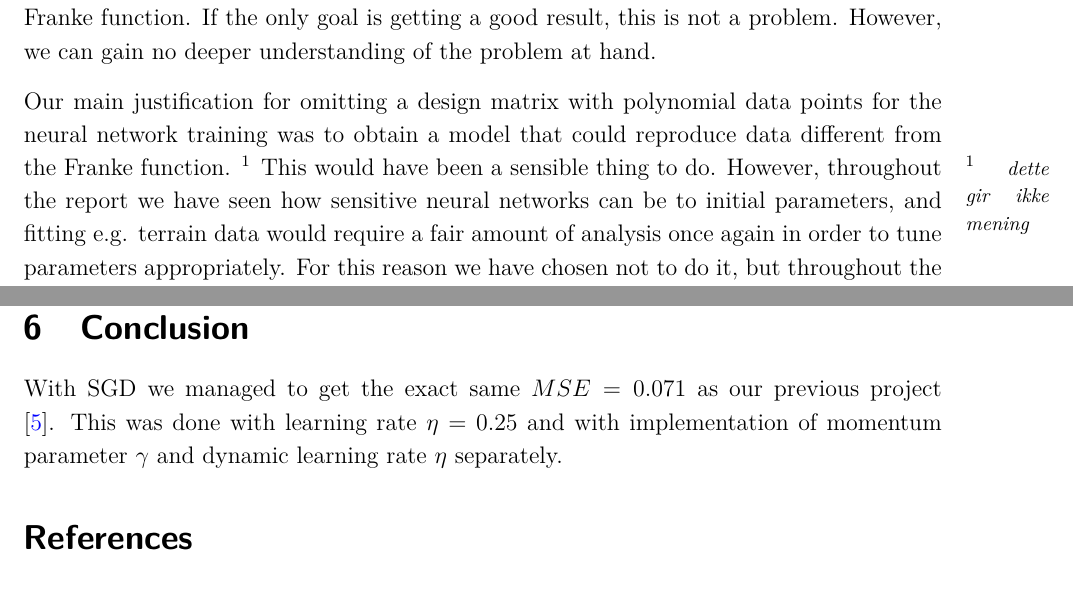
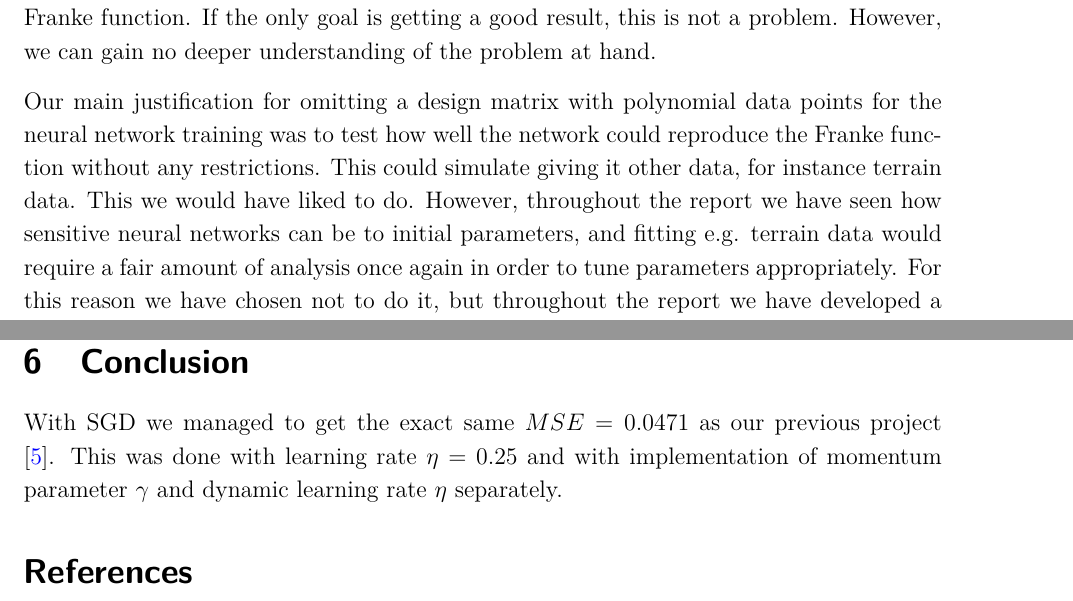
Before and after one commit to sigurdru/FYS-STK4155-Applied-Data-Analysis-and-Machine-Learning, a LaTeX document (project2/tex/project2.tex): two parts of pages 44 and 46 of 46, joined at a grey line, cut so that both start at the same text. Compiled offline with pdfLaTeX.

Commit message:
update tex

```diff
--- a/project2/tex/project2.tex
+++ b/project2/tex/project2.tex
@@ -592,9 +592,7 @@ We remind the reader that when studying the Franke function using linear regress
 
 The neural network was able to score better than linear regression and SGD, getting a lowest MSE of $0.0425$. A lower MSE than $0.0471$ was generally seen for most configurations of the network, so this seems like the superiour method for minimizing the error. While both linear regression and SGD fits a bivariate polynomial of degree $p$, having $P$ terms, the neural network has no constraint in the model it makes. This is one of the reasons machine learning is often called a black-box, as we can not study how the network represents the Franke function. If the only goal is getting a good result, this is not a problem. However, we can gain no deeper understanding of the problem at hand.
 
-Our main justification for omitting a design matrix with polynomial data points for the neural network training was to obtain a model that could reproduce data different from the Franke function.
-\sn{dette gir ikke mening}
-This would have been a sensible thing to do. However, throughout the report we have seen how sensitive neural networks can be to initial parameters, and fitting e.g. terrain data would require a fair amount of analysis once again in order to tune parameters appropriately. For this reason we have chosen not to do it, but throughout the report we have developed a fairly decent insight of how the different parameters affects the network, and how to adjust parameters depending on a result we have, compared to one we wish to obtain. Achieving this insight is among the most important results of this report.
+Our main justification for omitting a design matrix with polynomial data points for the neural network training was to test how well the network could reproduce the Franke function without any restrictions. This could simulate giving it other data, for instance terrain data. This we would have liked to do. However, throughout the report we have seen how sensitive neural networks can be to initial parameters, and fitting e.g. terrain data would require a fair amount of analysis once again in order to tune parameters appropriately. For this reason we have chosen not to do it, but throughout the report we have developed a fairly decent insight of how the different parameters affects the network, and how to adjust parameters depending on a result we have, compared to one we wish to obtain. Achieving this insight is among the most important results of this report.
 
 We did not appempt to use grid search on the entire parameter space for any method, as this would have been too time consuming. We know that the optimal choice of a given parameter are affected by changes to the other parameters. This implies that our method is not guaranteed to optimize the entire parameter space. However, we have assumed that it gives a good approximation, supported by the fact that our results are consistent with those obtained from linear regression.
 
@@ -611,7 +609,7 @@ The fact that we obtain the same accuracy using our logistic regression, as when
 As mentioned before, the dataset is not very large nor complex, so a netural further point of study is testing it on another dataset, for example the hand drawn digits in MNIST, or credit card data from Taiwan\footnote{https://archive.ics.uci.edu/ml/datasets/default+of+credit+card+clients}.
 
 \section{Conclusion}
-With SGD we managed to get the exact same $MSE = 0.071$ as our previous project \cite{project1}. This was done with learning rate $\eta = 0.25$ and with implementation of momentum parameter $\gamma$ and dynamic learning rate $\eta$ separately.
+With SGD we managed to get the exact same $MSE = 0.0471$ as our previous project \cite{project1}. This was done with learning rate $\eta = 0.25$ and with implementation of momentum parameter $\gamma$ and dynamic learning rate $\eta$ separately.
 
 
 \bibliographystyle{plain}
```
Also changed, not shown: project2/tex/project2.pdf.
